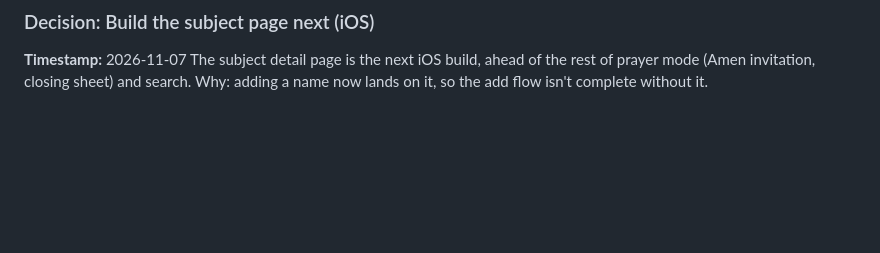
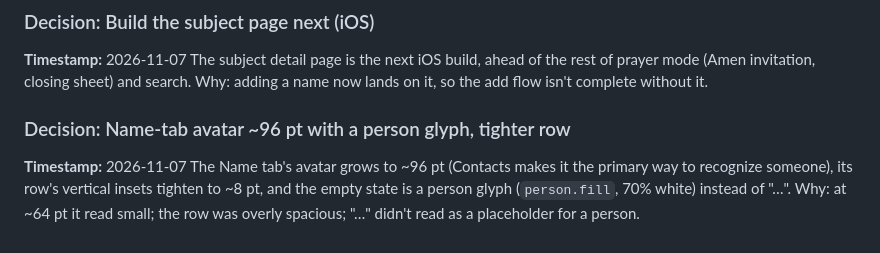
Before and after one commit to ericdolson/plus_prayer, a Markdown page: docs/decisions.md, the part around the change. Rendered like a GitHub page; blank space fills up the shorter version.

Commit message:
Name-tab avatar ~96pt, person glyph placeholder, tighter row
Co-Authored-By: Claude Opus 5.5 <noreply@anthropic.com>
Claude-Session: https://claude.ai/code/session_016iG7npEEH9K3DRjemyYJia

```diff
--- a/docs/decisions.md
+++ b/docs/decisions.md
@@ -1947,3 +1947,11 @@ Open: build order (the page isn't built yet; this moves it up).
 The subject detail page is the next iOS build, ahead of the rest of prayer
 mode (Amen invitation, closing sheet) and search. Why: adding a name now
 lands on it, so the add flow isn't complete without it.
+
+### Decision: Name-tab avatar ~96 pt with a person glyph, tighter row
+**Timestamp:** 2026-11-07
+The Name tab's avatar grows to ~96 pt (Contacts makes it the primary way to
+recognize someone), its row's vertical insets tighten to ~8 pt, and the
+empty state is a person glyph (`person.fill`, 70% white) instead of "…".
+Why: at ~64 pt it read small; the row was overly spacious; "…" didn't read
+as a placeholder for a person.
```
Also changed, not shown: docs/product/screens.md (+6 -2 lines).
